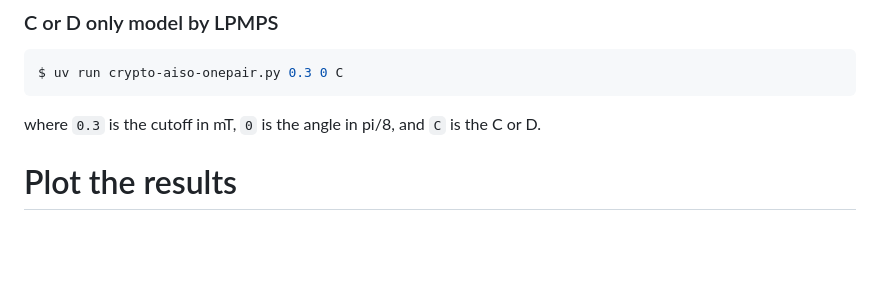
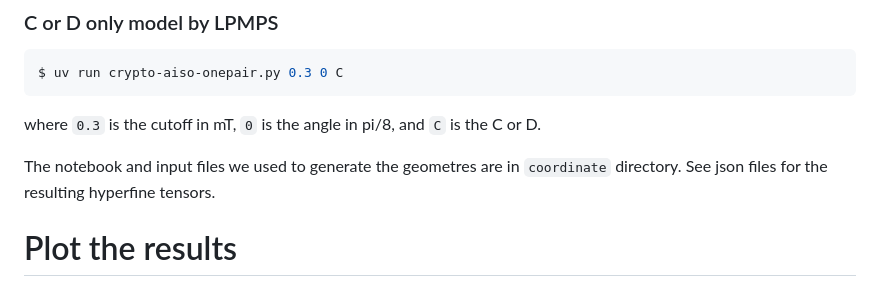
Before and after one commit to KenHino/radicalpair-tensornetwork, a Markdown page: README.md, the part around the change. Drawn GitHub-style; blank space fills up the shorter version.

Commit message:
add coordinate

````diff
--- a/README.md
+++ b/README.md
@@ -107,6 +107,8 @@ $ uv run crypto-aiso-onepair.py 0.3 0 C
 ```
 where `0.3` is the cutoff in mT, `0` is the angle in pi/8, and `C` is the C or D.
 
+The notebook and input files we used to generate the geometres are in `coordinate` directory. See json files for the resulting hyperfine tensors.
+
 
 # Plot the results
 
````
